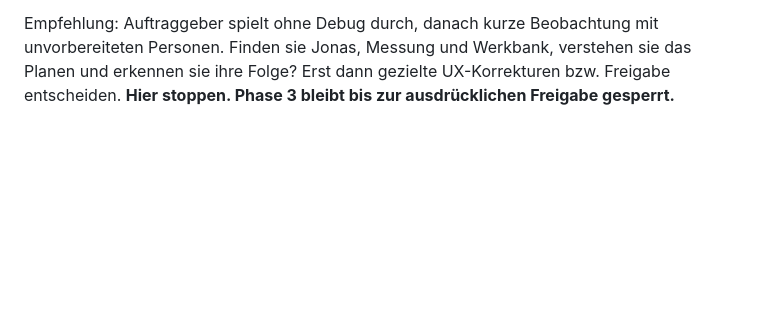
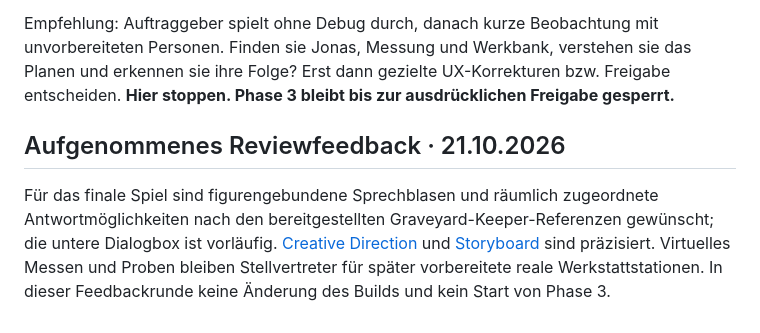
Before and after one commit to IndieStu/WERKgame, a Markdown page: docs/phase-2b/bericht.md, the part around the change. Drawn GitHub-style; blank space fills up the shorter version.

```diff
--- a/docs/phase-2b/bericht.md
+++ b/docs/phase-2b/bericht.md
@@ -57,3 +57,7 @@ Die technische Grundlage ist weiterhin auf **eine Quest** begrenzt. Regal und fr
 [Selbstbedienung und menschlicher Nutzungstest](nutzungstest.md) liegen bereit. Noch keine menschliche Spielbarkeit, pädagogische Qualität oder unterhaltsame Experience als nachgewiesen behaupten. Fachreview der vereinfachten Material-/Verfahrensinhalte und reale iPad-Prüfung stehen aus. Die ursprüngliche Schätzung von 6–9 PT ist Planungsaufwand, keine aus Agentlaufzeit abgeleitete Ist-Zeiterfassung.
 
 Empfehlung: Auftraggeber spielt ohne Debug durch, danach kurze Beobachtung mit unvorbereiteten Personen. Finden sie Jonas, Messung und Werkbank, verstehen sie das Planen und erkennen sie ihre Folge? Erst dann gezielte UX-Korrekturen bzw. Freigabe entscheiden. **Hier stoppen. Phase 3 bleibt bis zur ausdrücklichen Freigabe gesperrt.**
+
+## Aufgenommenes Reviewfeedback · 21.10.2026
+
+Für das finale Spiel sind figurengebundene Sprechblasen und räumlich zugeordnete Antwortmöglichkeiten nach den bereitgestellten Graveyard-Keeper-Referenzen gewünscht; die untere Dialogbox ist vorläufig. [Creative Direction](../design/creative-direction.md) und [Storyboard](../design/regalquest-storyboard.md) sind präzisiert. Virtuelles Messen und Proben bleiben Stellvertreter für später vorbereitete reale Werkstattstationen. In dieser Feedbackrunde keine Änderung des Builds und kein Start von Phase 3.
```
Also changed, not shown: docs/design/creative-direction.md (+5 -1 lines), docs/design/regalquest-storyboard.md (+6 -2 lines).
